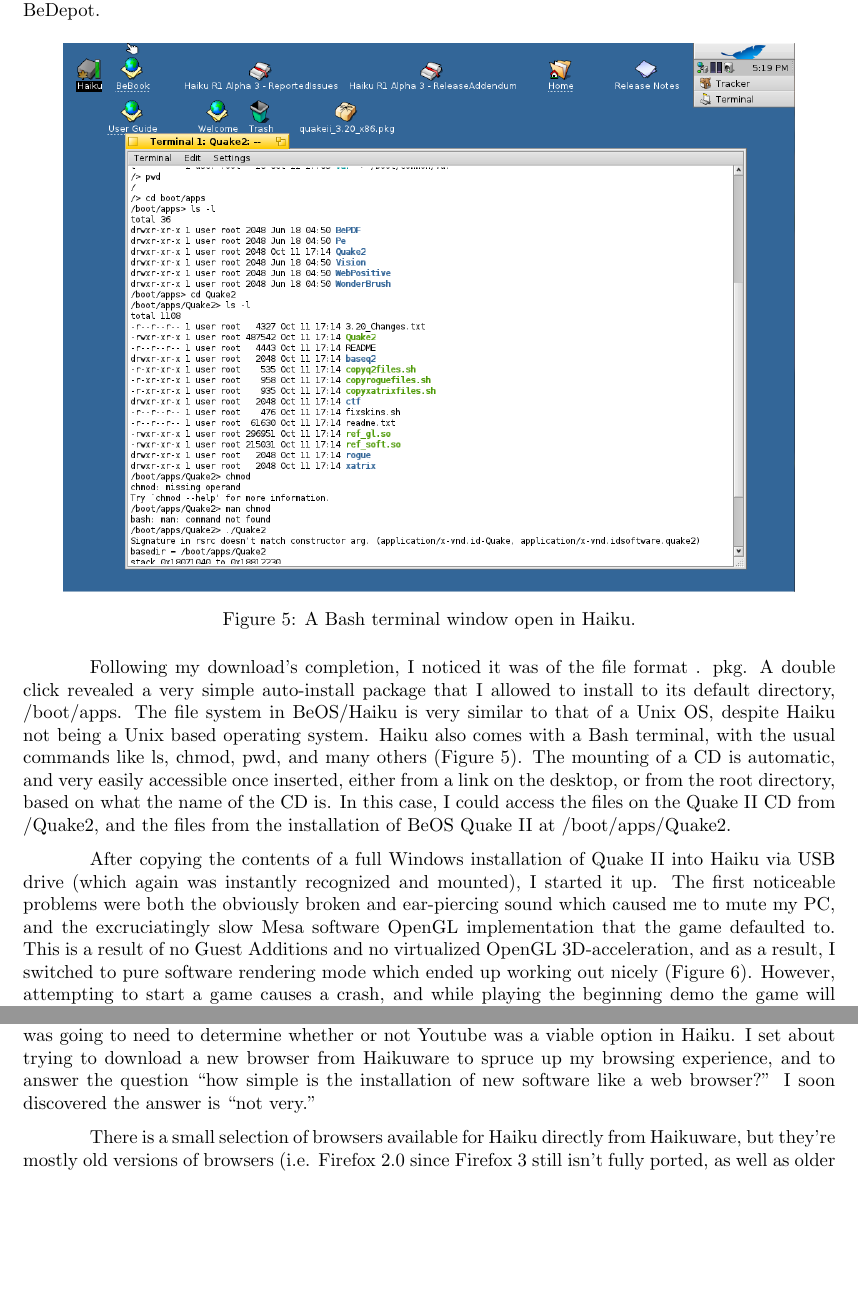
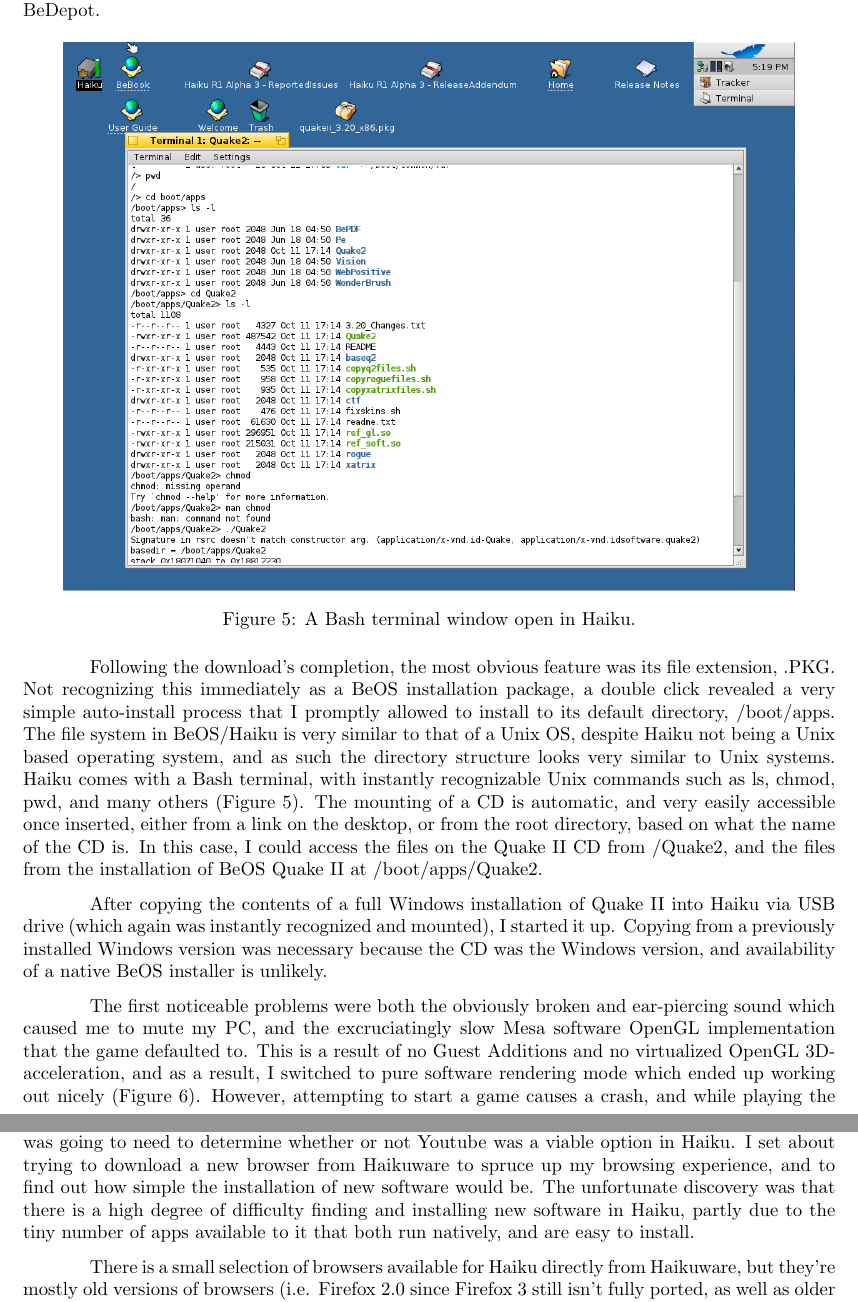
Before and after one commit to nhoda/Haiku-OS-Report-1, a LaTeX document (haiku.tex): two parts of pages 6 and 7 of 9, joined at a grey line, cut so that both start at the same text, the shorter picture padded with empty space. Compiled offline with pdfLaTeX.

Commit message:
Made the necessary changes, tightened it up a bit

```diff
--- a/haiku.tex
+++ b/haiku.tex
@@ -277,13 +276,15 @@
 \label{fig:using-terminal}
 \end{figure}
 
-Following my download's completion, I noticed it was of the file
-format .  pkg.  A double click revealed a very simple auto-install
-package that I allowed to install to its default directory,
+Following the download's completion, the most obvious feature was
+its file extension, .PKG. Not recognizing this immediately as a BeOS
+installation package, a double click revealed a very simple auto-install
+process that I promptly allowed to install to its default directory,
 /boot/apps.  The file system in BeOS/Haiku is very similar to that of
-a Unix OS, despite Haiku not being a Unix based operating system.
-Haiku also comes with a Bash terminal, with the usual commands like
-ls, chmod, pwd, and many others (\figref{using-terminal}).  The
+a Unix OS, despite Haiku not being a Unix based operating system, and as
+such the directory structure looks very similar to Unix systems.
+Haiku comes with a Bash terminal, with instantly recognizable Unix commands
+such as ls, chmod, pwd, and many others (\figref{using-terminal}).  The
 mounting of a CD is automatic, and very easily accessible once
 inserted, either from a link on the desktop, or from the root
 directory, based on what the name of the CD is.  In this case, I could
@@ -299,7 +300,11 @@
 
 After copying the contents of a full Windows installation of Quake II
 into Haiku via USB drive (which again was instantly recognized and
-mounted), I started it up.  The first noticeable problems were both
+mounted), I started it up. Copying from a previously installed Windows
+version was necessary because the CD was the Windows version, and availability
+of a native BeOS installer is unlikely.
+
+The first noticeable problems were both
 the obviously broken and ear-piercing sound which caused me to mute my
 PC, and the excruciatingly slow Mesa software OpenGL implementation
 that the game defaulted to.  This is a result of no Guest Additions
@@ -318,9 +323,11 @@
 use to the average personal computer user, I was going to need to
 determine whether or not Youtube was a viable option in Haiku.  I set
 about trying to download a new browser from Haikuware to spruce up my
-browsing experience, and to answer the question ``how simple is the
-installation of new software like a web browser?''  I soon discovered
-the answer is ``not very.''
+browsing experience, and to find out how simple the installation of new
+software would be. The unfortunate discovery was that there is a high
+degree of difficulty finding and installing new software in Haiku, partly
+due to the tiny number of apps available to it that both run natively,
+and are easy to install.
 
 There is a small selection of browsers available for Haiku directly
 from Haikuware, but they're mostly old versions of browsers
```
Also changed, not shown: haiku.tex (31 more changed lines).
